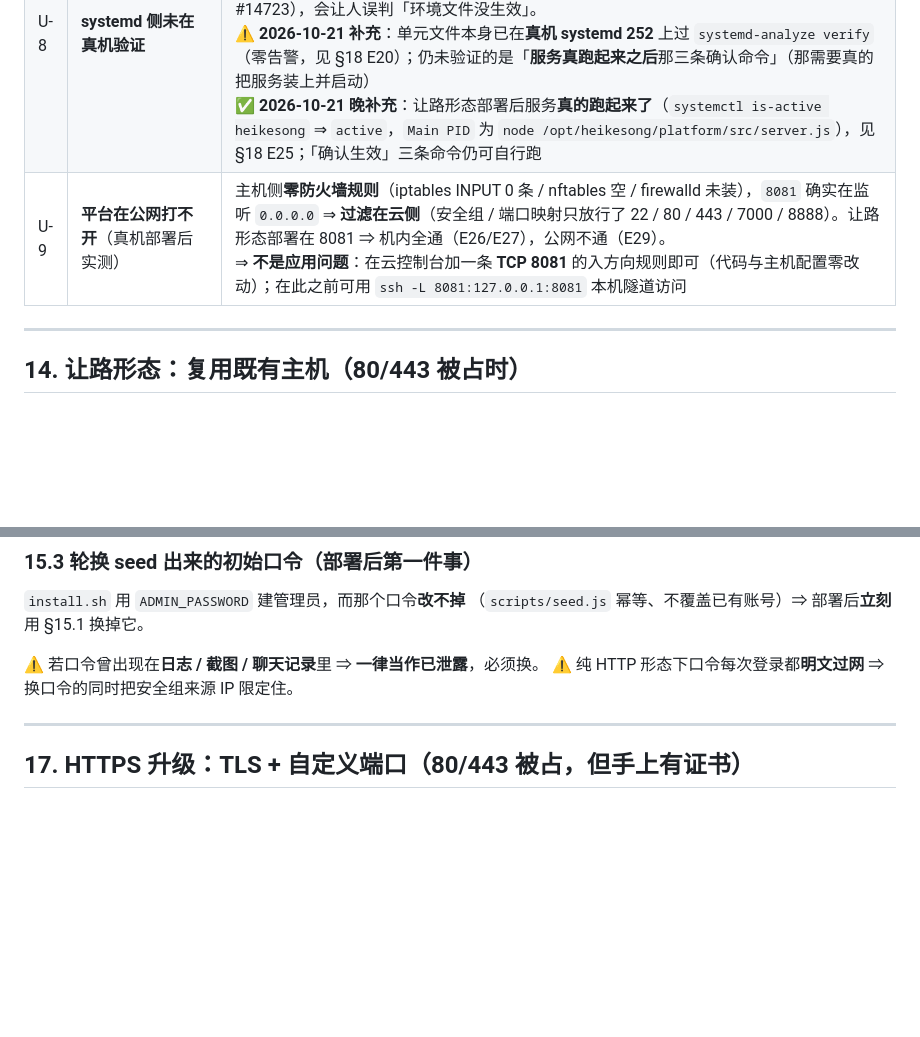
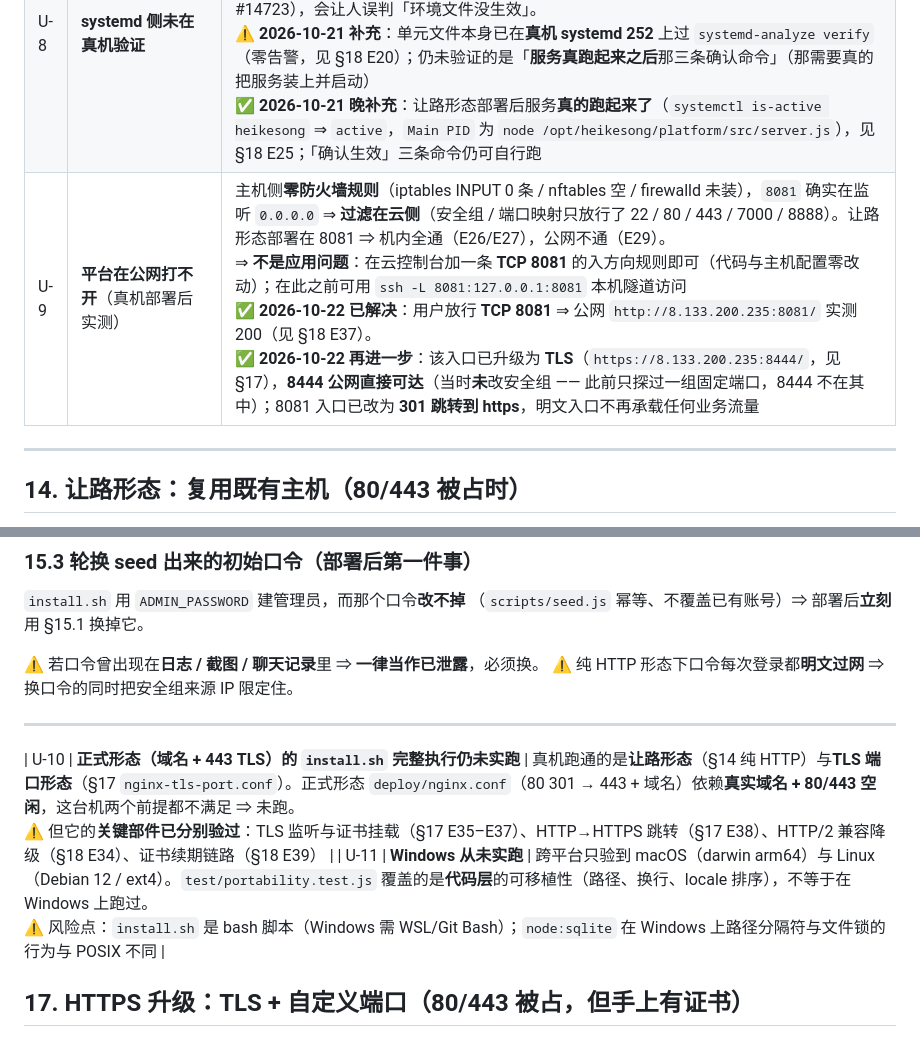
Before and after one commit to echocc00/heikesong-platform, a Markdown page: docs/deployment.md, 2 parts joined by grey strips. Rendered like a GitHub page; blank space fills up the shorter version.

```diff
--- a/docs/deployment.md
+++ b/docs/deployment.md
@@ -779,7 +779,7 @@ heikesong-platform 启动于 http://127.0.0.1:8080（规则版本 2026-10-20）
 | U-6 | **多机 / Postgres 方案** | 超出本阶段范围。§0.2 与 §4 只把**边界**说清楚（多机必须换 Postgres，没有第三条路） |
 | U-7 | **计划代码块原样保留，未作改动** | 计划 Task 7 的 `docs/deployment.md` 代码块在本文件里**逐字连续**保留（§0–§7），补写内容全部落在 §8–§18。计划文档本身只**追加**了「Task 7 实施台账」一章 |
 | U-8 | **systemd 侧未在真机验证** | 本手册写作环境是 macOS（无 systemd）。§8.3 的「确认生效」三条命令里，②（`systemctl show -p EnvironmentFiles`）与 ③（读 `/proc/<pid>/environ`）**未在真机跑过** —— 但 ③ 读的是内核暴露的进程环境，语义不依赖 systemd 版本。⚠️ 刻意**不用** `systemctl show -p Environment`：那条**看不到** `EnvironmentFile=` 的内容（systemd issue #14723），会让人误判「环境文件没生效」。<br>⚠️ **2026-10-21 补充**：单元文件本身已在**真机 systemd 252** 上过 `systemd-analyze verify`（零告警，见 §18 E20）；仍未验证的是「**服务真跑起来之后**那三条确认命令」（那需要真的把服务装上并启动）<br>✅ **2026-10-21 晚补充**：让路形态部署后服务**真的跑起来了**（`systemctl is-active heikesong` ⇒ `active`，`Main PID` 为 `node /opt/heikesong/platform/src/server.js`），见 §18 E25；「确认生效」三条命令仍可自行跑 |
-| U-9 | **平台在公网打不开**（真机部署后实测） | 主机侧**零防火墙规则**（iptables INPUT 0 条 / nftables 空 / firewalld 未装），`8081` 确实在监听 `0.0.0.0` ⇒ **过滤在云侧**（安全组 / 端口映射只放行了 22 / 80 / 443 / 7000 / 8888）。让路形态部署在 8081 ⇒ 机内全通（E26/E27），公网不通（E29）。<br>⇒ **不是应用问题**：在云控制台加一条 **TCP 8081** 的入方向规则即可（代码与主机配置零改动）；在此之前可用 `ssh -L 8081:127.0.0.1:8081` 本机隧道访问 |
+| U-9 | **平台在公网打不开**（真机部署后实测） | 主机侧**零防火墙规则**（iptables INPUT 0 条 / nftables 空 / firewalld 未装），`8081` 确实在监听 `0.0.0.0` ⇒ **过滤在云侧**（安全组 / 端口映射只放行了 22 / 80 / 443 / 7000 / 8888）。让路形态部署在 8081 ⇒ 机内全通（E26/E27），公网不通（E29）。<br>⇒ **不是应用问题**：在云控制台加一条 **TCP 8081** 的入方向规则即可（代码与主机配置零改动）；在此之前可用 `ssh -L 8081:127.0.0.1:8081` 本机隧道访问<br>✅ **2026-10-22 已解决**：用户放行 **TCP 8081** ⇒ 公网 `http://8.133.200.235:8081/` 实测 200（见 §18 E37）。<br>✅ **2026-10-22 再进一步**：该入口已升级为 **TLS**（`https://8.133.200.235:8444/`，见 §17），**8444 公网直接可达**（当时**未**改安全组 —— 此前只探过一组固定端口，8444 不在其中）；8081 入口已改为 **301 跳转到 https**，明文入口不再承载任何业务流量 |
 
 ---
 
@@ -899,6 +899,8 @@ curl -s -X POST http://127.0.0.1:8081/api/auth/logout-all -H 'Cookie: hk_session
 ⚠️ 纯 HTTP 形态下口令每次登录都**明文过网** ⇒ 换口令的同时把安全组来源 IP 限定住。
 
 ---
+| U-10 | **正式形态（域名 + 443 TLS）的 `install.sh` 完整执行仍未实跑** | 真机跑通的是**让路形态**（§14 纯 HTTP）与**TLS 端口形态**（§17 `nginx-tls-port.conf`）。正式形态 `deploy/nginx.conf`（80 301 → 443 + 域名）依赖**真实域名 + 80/443 空闲**，这台机两个前提都不满足 ⇒ 未跑。<br>⚠️ 但它的**关键部件已分别验过**：TLS 监听与证书挂载（§17 E35–E37）、HTTP→HTTPS 跳转（§17 E38）、HTTP/2 兼容降级（§18 E34）、证书续期链路（§18 E39） |
+| U-11 | **Windows 从未实跑** | 跨平台只验到 macOS（darwin arm64）与 Linux（Debian 12 / ext4）。`test/portability.test.js` 覆盖的是**代码层**的可移植性（路径、换行、locale 排序），不等于在 Windows 上跑过。<br>⚠️ 风险点：`install.sh` 是 bash 脚本（Windows 需 WSL/Git Bash）；`node:sqlite` 在 Windows 上路径分隔符与文件锁的行为与 POSIX 不同 |
 
 ## 17. HTTPS 升级：TLS + 自定义端口（80/443 被占，但手上有证书）
 
```
Also changed, not shown: other parts of docs/deployment.md (+11 -0 lines), 1 other file.
